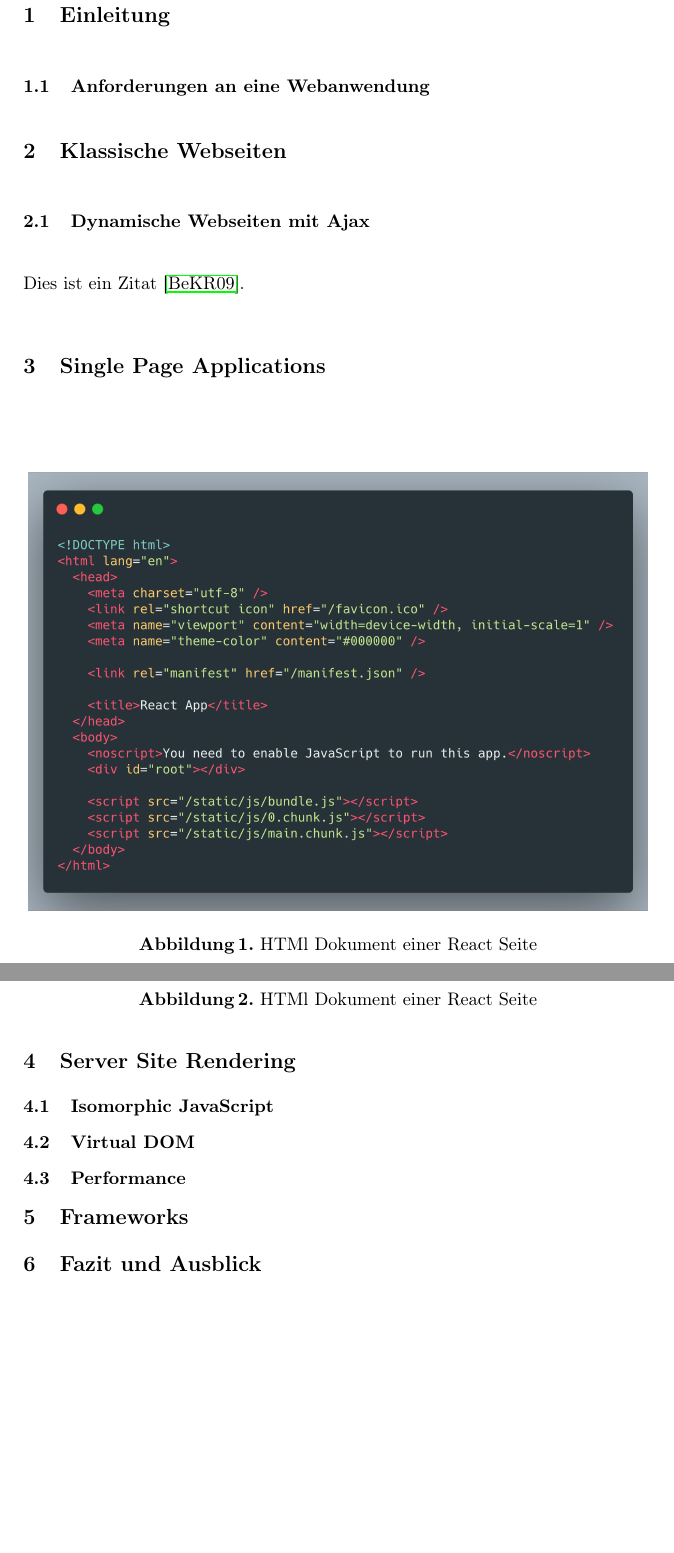
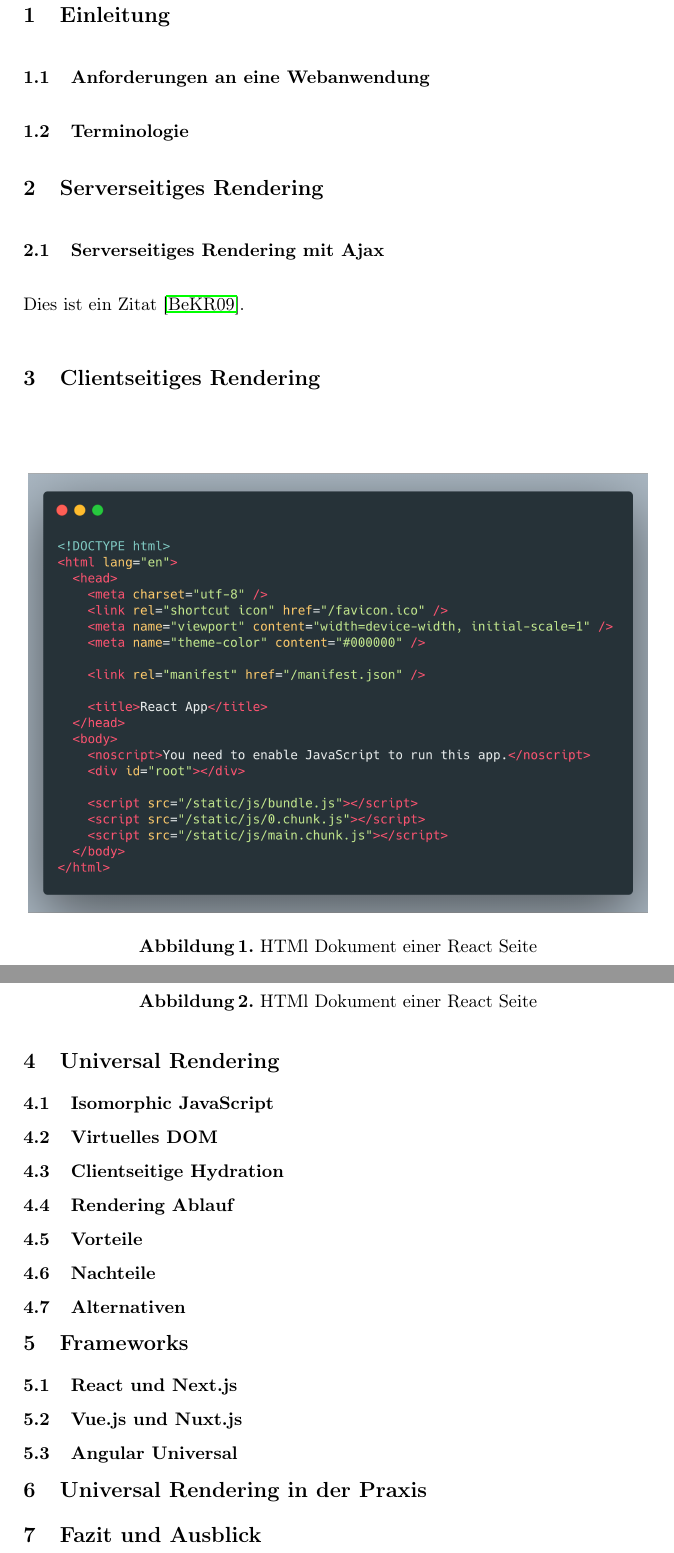
Before and after one commit to jufabeck2202/Universal-Rendering, a LaTeX paper (julian-server-side-rendering.tex): two parts of pages 3 and 4 of 5, joined at a grey line, cut so that both start at the same text, the shorter picture padded with empty space. Compiled offline with pdfLaTeX.

Commit message:
fixed titles

```diff
--- a/julian-server-side-rendering.tex
+++ b/julian-server-side-rendering.tex
@@ -26,8 +26,8 @@
 % -------------------------------------------------------------------------------------------------
 
 \mainmatter
-\title{Server Side Rendering}
-\titlerunning{Server Side Rendering}
+\title{Universal Rendering}
+\titlerunning{Universal Rendering}
 \author{Julian Beck}
 \authorrunning{Julian Beck}
 \institute{Betreuer: Prof. Dr. rer. nat. Christian Zirpins}
@@ -56,14 +56,17 @@
 \subsection{Anforderungen an eine Webanwendung}
 \label{subsec:Anforderungen an eine Webanwendung}
 
+\subsection{Terminologie}
+\label{subsec:Anforderungen an eine Webanwendung}
+
 % -------------------------------------------------------------------------------------------------
 
-\section{Klassische Webseiten}
-\label{sec:Klassische Webseiten}
+\section{Serverseitiges Rendering}
+\label{sec:Serverseitiges Rendering}
 
 
-\subsection{Dynamische Webseiten mit Ajax}
-\label{subsec:Dynamische Webseiten mit Ajax}
+\subsection{Serverseitiges Rendering mit Ajax}
+\label{subsec:Serverseitiges Rendering mit Ajax}
 
 
 
@@ -71,8 +74,8 @@ Dies ist ein Zitat \cite{becker2008a}.
 
 % -------------------------------------------------------------------------------------------------
 
-\section{Single Page Applications}
-\label{sec:Single Page Applications}
+\section{Clientseitiges Rendering}
+\label{sec:Clientseitiges Rendering}
 \begin{figure}[h]
   \centering
   \includegraphics[width=12cm]{images/react-code}
@@ -82,8 +85,8 @@ Dies ist ein Zitat \cite{becker2008a}.
 
 % -------------------------------------------------------------------------------------------------
 
-\section{Server Site Rendering}
-\label{sec:Server Site Rendering}
+\section{Universal Rendering}
+\label{sec:Universal Rendering}
 
 \subsection{Isomorphic JavaScript}
 \label{subsec:Isomorphic JavaScript}
@@ -94,15 +97,42 @@ Dies ist ein Zitat \cite{becker2008a}.
   \label{fig:iwilogo}
 \end{figure}
 
-\subsection{Virtual DOM}
-\label{subsec:Virtual DOM}
+\subsection{Virtuelles DOM}
+\label{subsec:Virtuelles DOM}
 
-\subsection{Performance}
-\label{subsec:Virtual DOM}
+\subsection{Clientseitige Hydration}
+\label{subsec:Clientseitige Hydration}
+
+\subsection{Rendering Ablauf}
+\label{subsec:Rendering Ablauf}
+
+\subsection{Vorteile}
+\label{subsec:Vorteile}
+
+\subsection{Nachteile}
+\label{subsec:Nachteile}
+
+\subsection{Alternativen}
+\label{subsec:Alternativen}
 % -------------------------------------------------------------------------------------------------
 
 \section{Frameworks}
 \label{sec:Evaluation}
+
+\subsection{React und Next.js}
+\label{subsec:React und Next.js}
+
+\subsection{Vue.js und Nuxt.js}
+\label{subsec:Vue.js und Nuxt.js}
+
+\subsection{Angular Universal}
+\label{subsec:Angular Universal}
+
+
+% -------------------------------------------------------------------------------------------------
+
+\section{Universal Rendering in der Praxis}
+\label{sec:Universal Rendering in der Praxis}
 
 
 % -------------------------------------------------------------------------------------------------
```
Also changed, not shown: julian-server-side-rendering.pdf.
